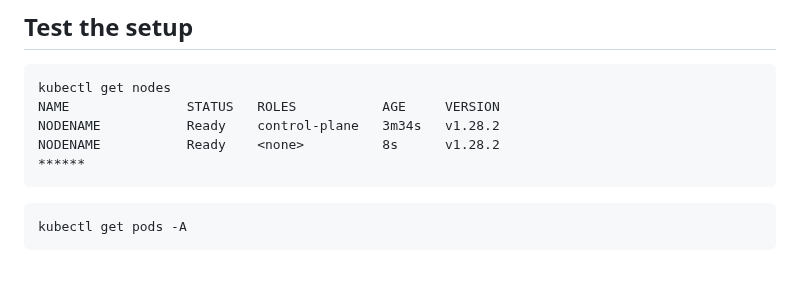
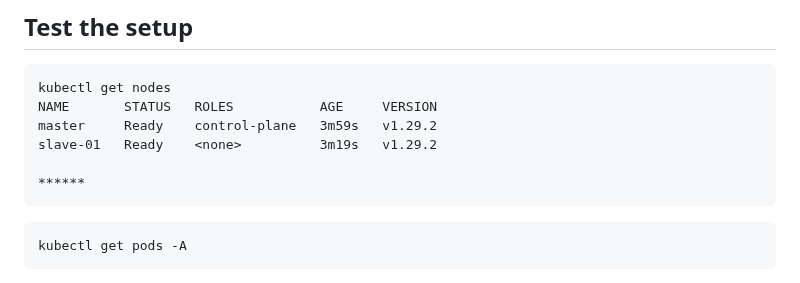
Before and after one commit to kunchalavikram1427/YouTube_Series, a Markdown page: Kubernetes/ClusterSetup/Kubernetes_v1.29_on_aws_with_containerd.md, the part around the change. Rendered like a GitHub page.

````diff
--- a/Kubernetes/ClusterSetup/Kubernetes_v1.29_on_aws_with_containerd.md
+++ b/Kubernetes/ClusterSetup/Kubernetes_v1.29_on_aws_with_containerd.md
@@ -132,9 +132,10 @@ kubeadm join \
 ## Test the setup
 ```
 kubectl get nodes
-NAME               STATUS   ROLES           AGE     VERSION
-NODENAME           Ready    control-plane   3m34s   v1.28.2
-NODENAME           Ready    <none>          8s      v1.28.2
+NAME       STATUS   ROLES           AGE     VERSION
+master     Ready    control-plane   3m59s   v1.29.2
+slave-01   Ready    <none>          3m19s   v1.29.2
+
 ******
 ```
 ```
````
